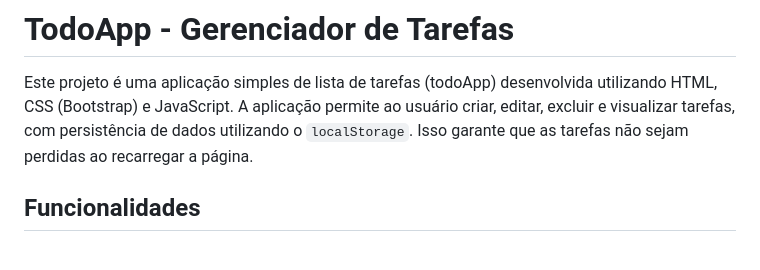
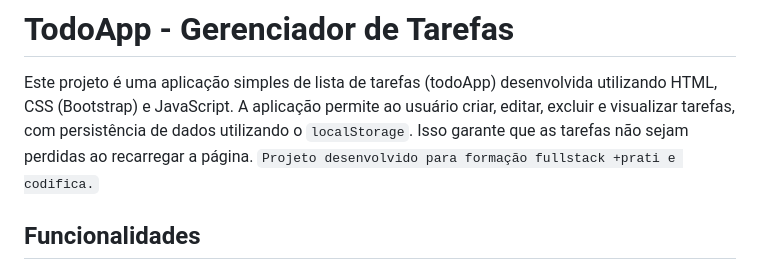
Before and after one commit to Almile/ToDoList, a Markdown page: README.md, the part around the change. Rendered like a GitHub page.

```diff
--- a/README.md
+++ b/README.md
@@ -1,7 +1,7 @@
 # TodoApp - Gerenciador de Tarefas
 
 Este projeto é uma aplicação simples de lista de tarefas (todoApp) desenvolvida utilizando HTML, CSS (Bootstrap) e JavaScript. A aplicação permite ao usuário criar, editar, excluir e visualizar tarefas, com persistência de dados utilizando o `localStorage`. Isso garante que as tarefas não sejam perdidas ao recarregar a página.
-
+`Projeto desenvolvido para formação fullstack +prati e codifica.`
 ## Funcionalidades
 
 - **Criar Tarefa**: O usuário pode adicionar novas tarefas à lista.
```
